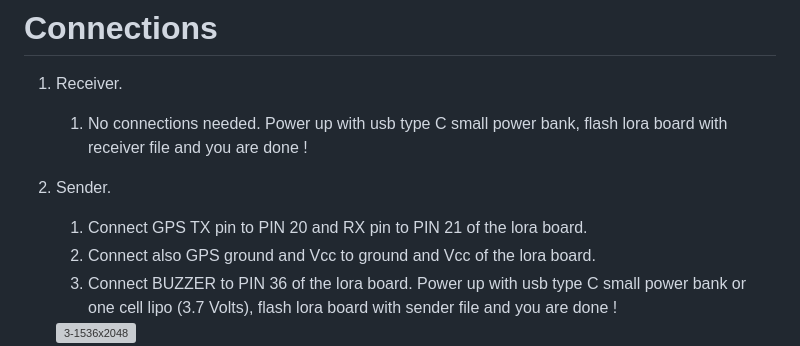
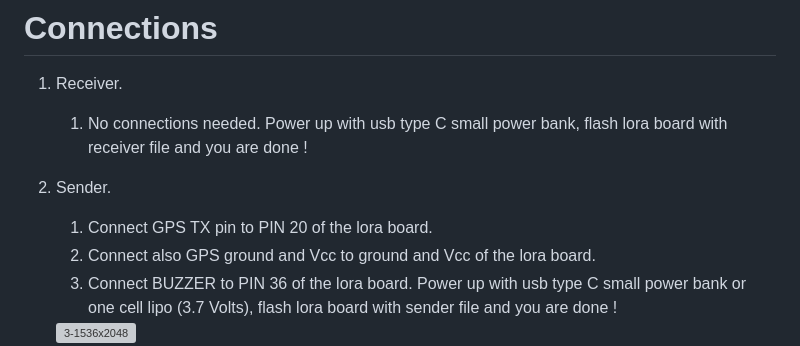
Before and after one commit to kostaslbc/gps-tracker, a Markdown page: README.md, the part around the change. GitHub-like rendering; grey boxes are pictures that could not be loaded.

Commit message:
Fix GPS TX pin connection instruction in README

```diff
--- a/README.md
+++ b/README.md
@@ -23,7 +23,7 @@ Fpv planes, drones, cars  etc.
 
 3. Sender.
 
-   1. Connect GPS TX pin to PIN 20 and RX pin to PIN 21 of the lora board.
+   1. Connect GPS TX pin to PIN 20 of the lora board.
    2. Connect also GPS ground and Vcc to ground and Vcc of the lora board.
    3. Connect BUZZER to PIN 36 of the lora board.
    Power up with usb type C small power bank or one cell lipo (3.7 Volts), flash lora board with sender file and you are done !
```
